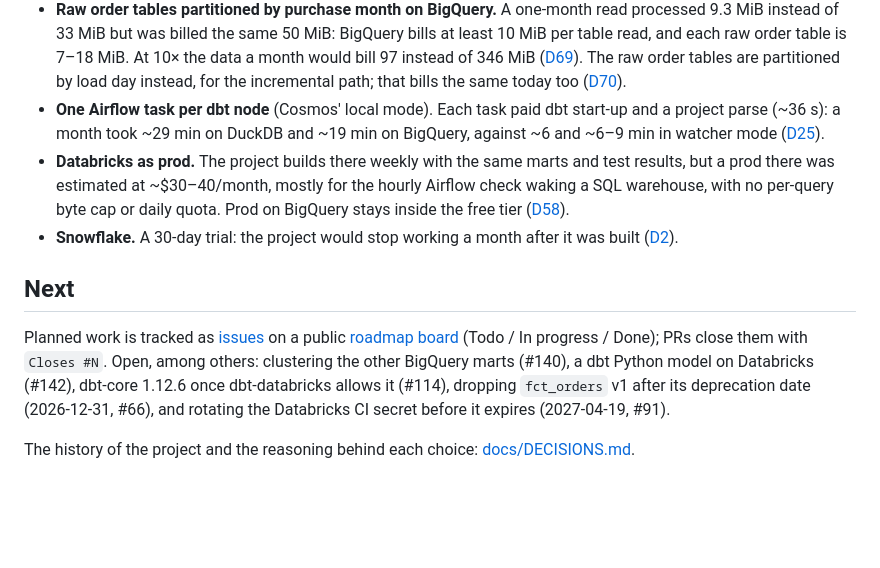
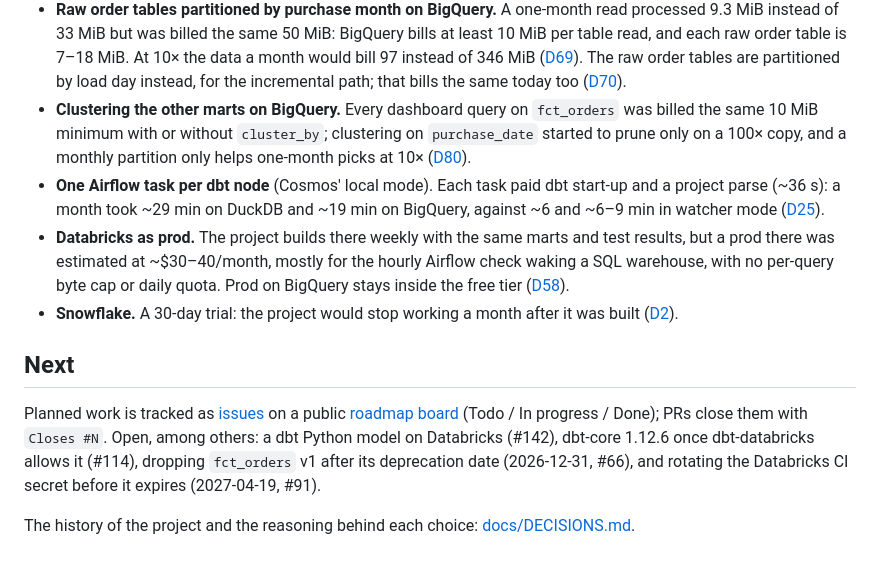
Before and after one commit to ShuCiG/olist-analytics-dbt, a Markdown page: README.md, the part around the change. Rendered like a GitHub page; blank space fills up the shorter version.

Commit message:
docs: clustering the other BigQuery marts measured, rejected (D80)
Co-authored-by: Claude Opus 5.5 <noreply@anthropic.com>

```diff
--- a/README.md
+++ b/README.md
@@ -474,6 +474,10 @@ Options that were tried or priced, then left out:
   ([D69](docs/DECISIONS.md#d69--2026-10-25--partitioning-the-raw-order-tables-on-bigquery-measured)). The raw order
   tables are partitioned by load day instead, for the incremental path; that bills the same today too
   ([D70](docs/DECISIONS.md#d70--2026-10-25--raw-order-tables-partitioned-by-load-day-incremental-filter-that-prunes)).
+- **Clustering the other marts on BigQuery.** Every dashboard query on `fct_orders` was billed the same 10 MiB
+  minimum with or without `cluster_by`; clustering on `purchase_date` started to prune only on a 100× copy, and a
+  monthly partition only helps one-month picks at 10×
+  ([D80](docs/DECISIONS.md#d80--2026-10-28--clustering-the-other-bigquery-marts-measured-rejected)).
 - **One Airflow task per dbt node** (Cosmos' local mode). Each task paid dbt start-up and a project parse (~36 s):
   a month took ~29 min on DuckDB and ~19 min on BigQuery, against ~6 and ~6–9 min in watcher mode
   ([D25](docs/DECISIONS.md#d25--2026-10-12--cosmos-watcher-mode-airflow-speed-up)).
@@ -486,6 +490,6 @@ Options that were tried or priced, then left out:
 
 ## Next
 
-Planned work is tracked as [issues](https://github.com/ShuCiG/olist-analytics-dbt/issues) on a public [roadmap board](https://github.com/users/ShuCiG/projects/2) (Todo / In progress / Done); PRs close them with `Closes #N`. Open, among others: clustering the other BigQuery marts (#140), a dbt Python model on Databricks (#142), dbt-core 1.12.6 once dbt-databricks allows it (#114), dropping `fct_orders` v1 after its deprecation date (2026-12-31, #66), and rotating the Databricks CI secret before it expires (2027-04-19, #91).
+Planned work is tracked as [issues](https://github.com/ShuCiG/olist-analytics-dbt/issues) on a public [roadmap board](https://github.com/users/ShuCiG/projects/2) (Todo / In progress / Done); PRs close them with `Closes #N`. Open, among others: a dbt Python model on Databricks (#142), dbt-core 1.12.6 once dbt-databricks allows it (#114), dropping `fct_orders` v1 after its deprecation date (2026-12-31, #66), and rotating the Databricks CI secret before it expires (2027-04-19, #91).
 
 The history of the project and the reasoning behind each choice: [docs/DECISIONS.md](docs/DECISIONS.md).
```
Also changed, not shown: docs/DECISIONS.md (+17 -0 lines).
